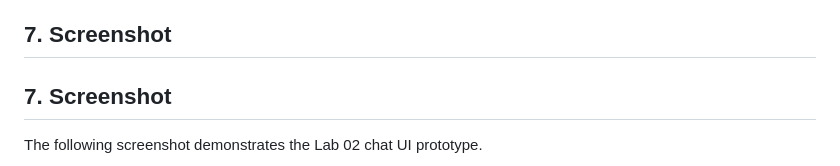
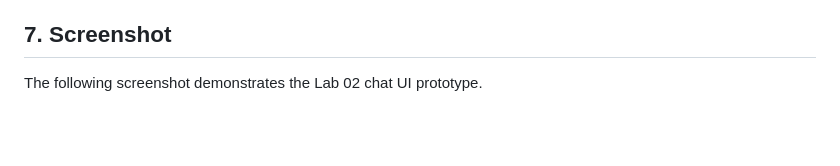
Before and after one commit to chp0703/assistant-team03, a Markdown page: ui/README.md, the part around the change. Rendered like a GitHub page; blank space fills up the shorter version.

Commit message:
docs(ui): remove duplicate screenshot heading

```diff
--- a/ui/README.md
+++ b/ui/README.md
@@ -127,8 +127,6 @@ this static HTML prototype.
 
 ## 7. Screenshot
 
-## 7. Screenshot
-
 The following screenshot demonstrates the Lab 02 chat UI prototype.
 
 ![Chat UI Placeholder](../docs/chat-page-placeholder.png)
```
